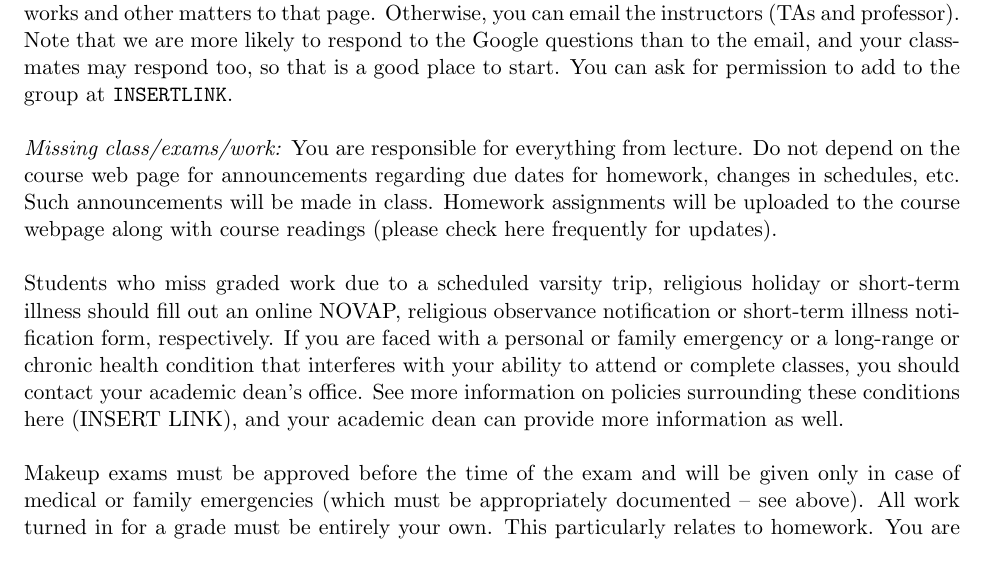
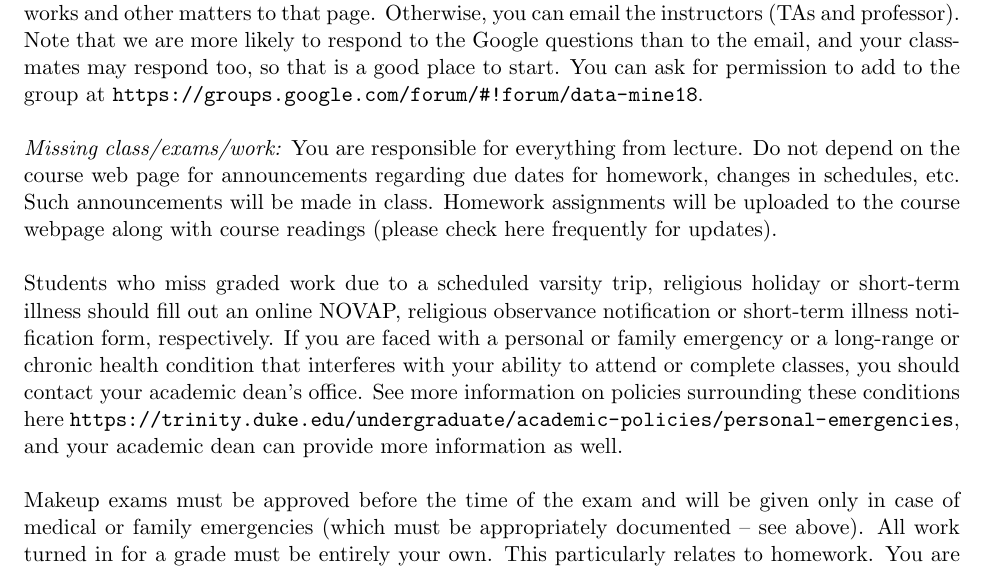
Before and after one commit to resteorts/data-mine, a LaTeX document (syllabus/syllabus-data-mine-18.tex): part of page 3 of 4, cut so that both start at the same text. Compiled offline with pdfLaTeX.

Commit message:
updated syllabus.

```diff
--- a/syllabus/syllabus-data-mine-18.tex
+++ b/syllabus/syllabus-data-mine-18.tex
@@ -152,7 +147,7 @@ Homework assignments will be announced on Sakai (along with the due date). Late
 
 
 \emph{Discussion board}:
-There is a Google course discussion page. Please direct questions about homeworks and other matters to that page. Otherwise, you can email the instructors (TAs and professor). Note that we are more likely to respond to the Google questions than to the email, and your classmates may respond too, so that is a good place to start. You can ask for permission to add to the group at \url{INSERT LINK}.\\
+There is a Google course discussion page. Please direct questions about homeworks and other matters to that page. Otherwise, you can email the instructors (TAs and professor). Note that we are more likely to respond to the Google questions than to the email, and your classmates may respond too, so that is a good place to start. You can ask for permission to add to the group at \url{https://groups.google.com/forum/#!forum/data-mine18}.\\
 
 %All quizzes and exams are closed-book, closed-notes.
 %You should bring a calculator to the quizzes and exams.
@@ -161,14 +156,13 @@ There is a Google course discussion page. Please direct questions about homework
 \emph{Missing class/exams/work:}
 You are responsible for everything from lecture. Do not depend on the course web page for announcements regarding due dates for homework, changes in schedules, etc. Such announcements will be made in class. Homework assignments will be uploaded to the course webpage along with course readings (please check here frequently for updates).\\
 
-Students who miss graded work due to a scheduled varsity trip, religious holiday or short-term illness should fill out an online NOVAP, religious observance notification or short-term illness notification form, respectively. If you are faced with a personal or family emergency or a long-range or chronic health condition that interferes with your ability to attend or complete classes, you should contact your academic dean's office. See more information on policies surrounding these conditions here (INSERT LINK), and your academic dean can provide more information as well.\\
+Students who miss graded work due to a scheduled varsity trip, religious holiday or short-term illness should fill out an online NOVAP, religious observance notification or short-term illness notification form, respectively. If you are faced with a personal or family emergency or a long-range or chronic health condition that interferes with your ability to attend or complete classes, you should contact your academic dean's office. See more information on policies surrounding these conditions here \url{https://trinity.duke.edu/undergraduate/academic-policies/personal-emergencies}, and your academic dean can provide more information as well.\\
 
 Makeup exams must be approved before the time of the exam and will be given only in case
 of medical or family emergencies (which must be appropriately documented -- see above). All work turned in for a grade must be entirely your own. This particularly relates to homework. You are encouraged to talk to each other regarding homework problems or to the instructor/TA, however the write up, solution, and code \emph{must} be entirely your own solution and work. \\
 
 
-\emph{Academic Honesty:} Duke University is a community dedicated to scholarship, leadership, and service and to the principles of honesty, fairness, respect, and accountability. Citizens of this community commit to reflect upon and uphold these principles in all academic and non-academic endeavors, and to protect and promote a culture of integrity. Cheating on exams and quizzes, plagiarism on homework assignments, projects, and code, lying about an illness or absence and other forms of academic dishonesty are a breach of trust with classmates and faculty, violate the Duke Community Standard, and will not be tolerated. Such incidences will result in a 0 grade for all parties involved as well as being reported to the University Judicial Board. Additionally, there may be penalties to your final class grade. Please review Duke's Standards of Conduct.
-For more information on the Duke honor code (known as Duke Community Standard), please go to \url{http://integrity.duke.edu/faq/faq1.html}. \\
+\emph{Academic Honesty:} Duke University is a community dedicated to scholarship, leadership, and service and to the principles of honesty, fairness, respect, and accountability. Citizens of this community commit to reflect upon and uphold these principles in all academic and non-academic endeavors, and to protect and promote a culture of integrity. Cheating on exams and quizzes, plagiarism on homework assignments, projects, and code, lying about an illness or absence and other forms of academic dishonesty are a breach of trust with classmates and faculty, violate the Duke Community Standard, and will not be tolerated. Such incidences will result in a 0 grade for all parties involved as well as being reported to the University Judicial Board. Additionally, there may be penalties to your final class grade. Please review Duke's Standards of Conduct. For more information on the Duke honor code (known as Duke Community Standard), please go to \url{http://integrity.duke.edu/faq/faq1.html}. \\
 
 \emph{Cell phones and laptops:} Cell phones should be turned off (or set on silent). Also, please try and be courteous of other students if you bring a laptop or food to class. \\
 
```
Also changed, not shown: syllabus/syllabus-data-mine-18.pdf, syllabus/syllabus-data-mine-18.tex (5 more changed lines), 1 other file.
